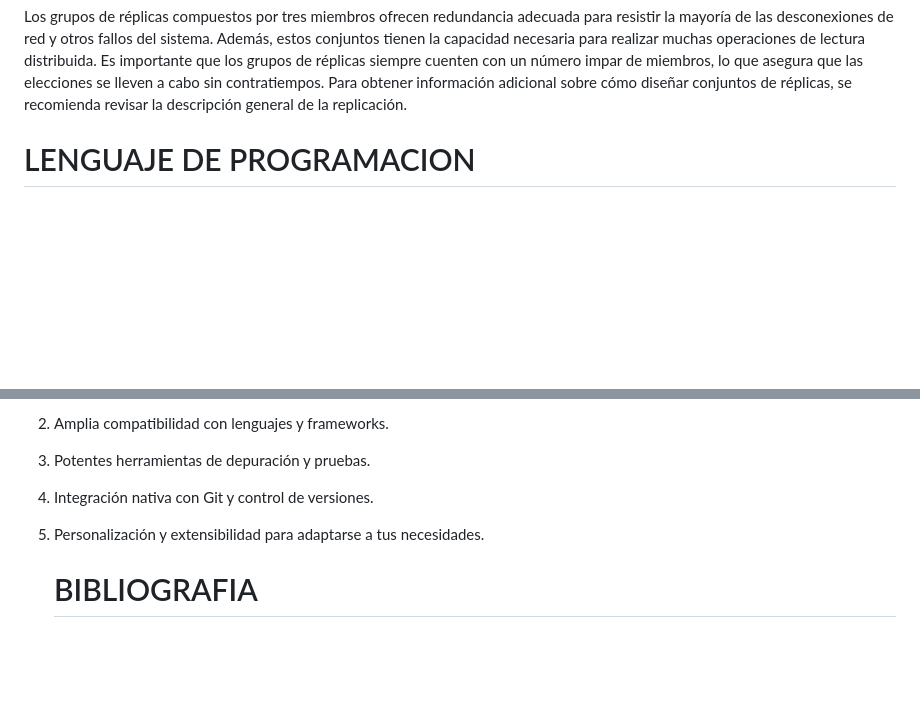
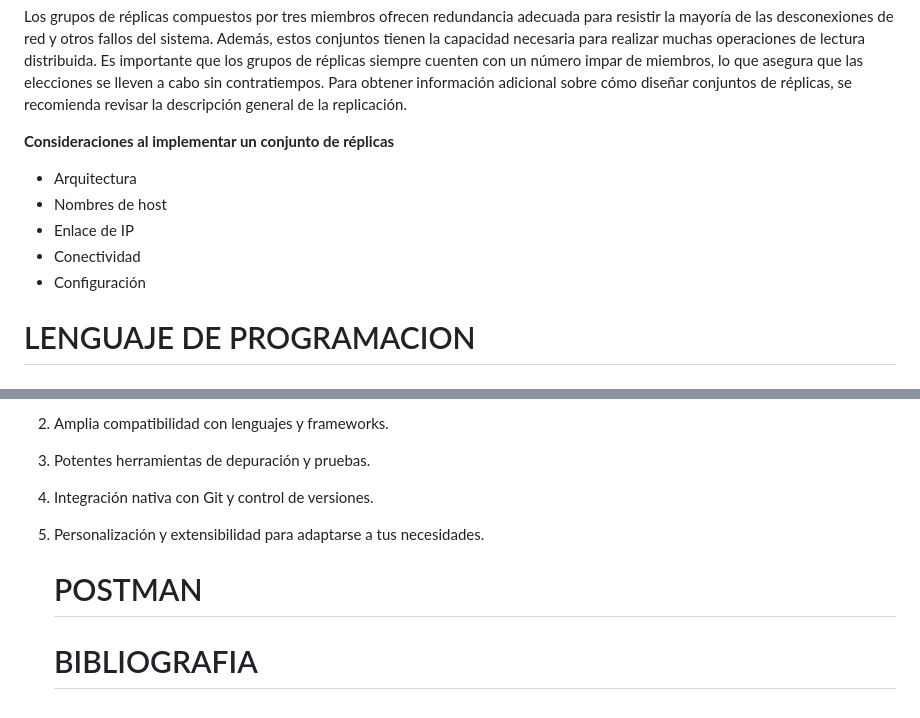
Before and after one commit to sergioarcila99/Implementacion-de-un-Crud-con-Python-Flask-MongoDB-y-RestFul-API, a Markdown page: README.md, 2 parts joined by grey strips. GitHub-like rendering; blank space fills up the shorter version.

```diff
--- a/README.md
+++ b/README.md
@@ -50,6 +53,14 @@ MongoDB se utiliza ampliamente en una variedad de aplicaciones, incluyendo aplic
 **REPLICA SET**
 
 Los grupos de réplicas compuestos por tres miembros ofrecen redundancia adecuada para resistir la mayoría de las desconexiones de red y otros fallos del sistema. Además, estos conjuntos tienen la capacidad necesaria para realizar muchas operaciones de lectura distribuida. Es importante que los grupos de réplicas siempre cuenten con un número impar de miembros, lo que asegura que las elecciones se lleven a cabo sin contratiempos. Para obtener información adicional sobre cómo diseñar conjuntos de réplicas, se recomienda revisar la descripción general de la replicación.
+
+**Consideraciones al implementar un conjunto de réplicas**
+
+- Arquitectura
+- Nombres de host
+- Enlace de IP
+- Conectividad
+- Configuración
 
 
 # LENGUAJE DE PROGRAMACION
@@ -148,4 +159,6 @@ Al explorar las funcionalidades de Visual Studio Code, hemos dejado entrever alg
 4. Integración nativa con Git y control de versiones.
 5. Personalización y extensibilidad para adaptarse a tus necesidades.
 
+   # POSTMAN
+
    # BIBLIOGRAFIA
```
Also changed, not shown: other parts of README.md (+3 -0 lines).
